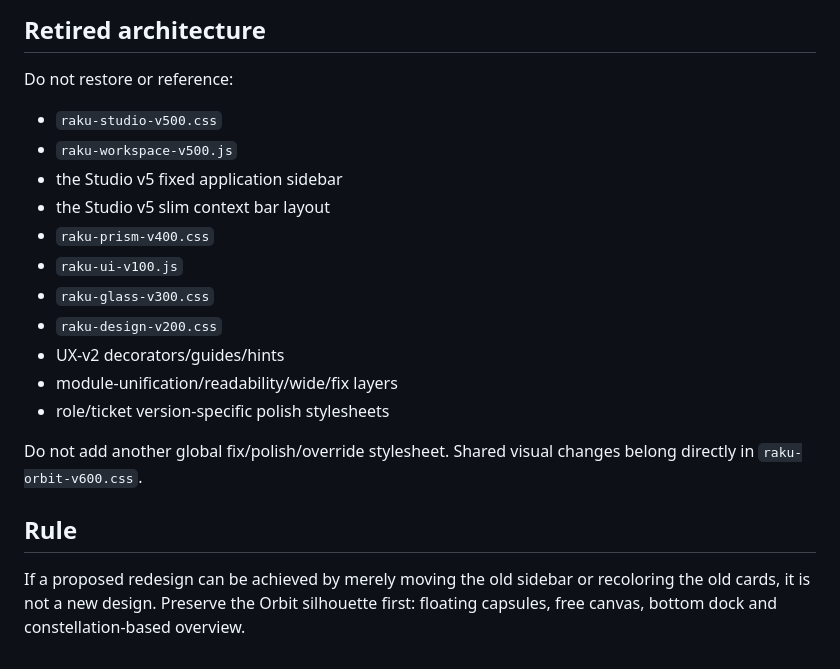
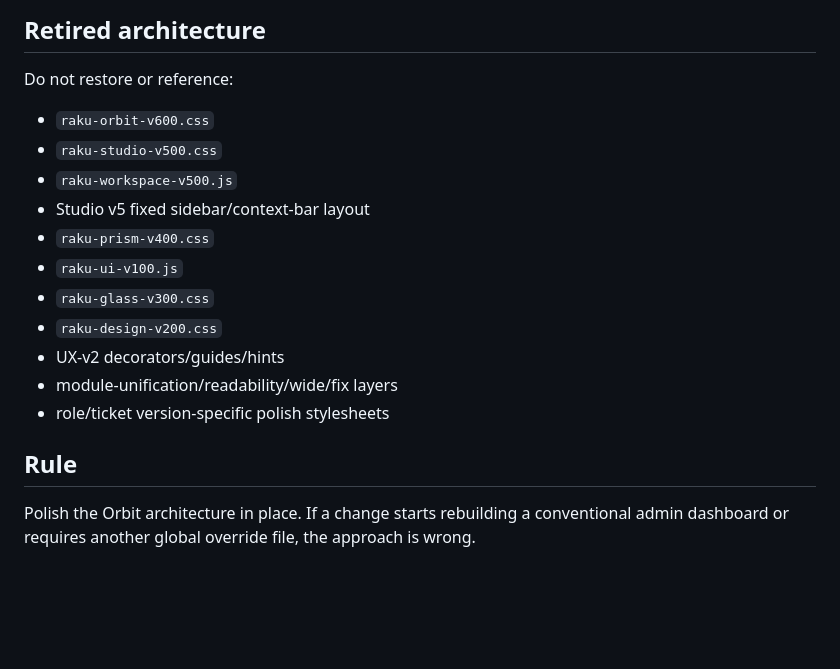
Before and after one commit to christopherstrasser-sudo/discord-bot, a Markdown page: DESIGN.md, the part around one of its changes. Drawn GitHub-style; blank space fills up the shorter version.

```diff
--- a/DESIGN.md
+++ b/DESIGN.md
@@ -105,11 +106,10 @@ Login, server picker and guild dashboard are mutually exclusive app screens. Vis
 ## Retired architecture
 
 Do not restore or reference:
-
+- `raku-orbit-v600.css`
 - `raku-studio-v500.css`
 - `raku-workspace-v500.js`
-- the Studio v5 fixed application sidebar
-- the Studio v5 slim context bar layout
+- Studio v5 fixed sidebar/context-bar layout
 - `raku-prism-v400.css`
 - `raku-ui-v100.js`
 - `raku-glass-v300.css`
@@ -118,8 +118,6 @@ Do not restore or reference:
 - module-unification/readability/wide/fix layers
 - role/ticket version-specific polish stylesheets
 
-Do not add another global fix/polish/override stylesheet. Shared visual changes belong directly in `raku-orbit-v600.css`.
-
 ## Rule
 
-If a proposed redesign can be achieved by merely moving the old sidebar or recoloring the old cards, it is not a new design. Preserve the Orbit silhouette first: floating capsules, free canvas, bottom dock and constellation-based overview.
+Polish the Orbit architecture in place. If a change starts rebuilding a conventional admin dashboard or requires another global override file, the approach is wrong.
```
Also changed, not shown: other parts of DESIGN.md (+88 -87 lines).
